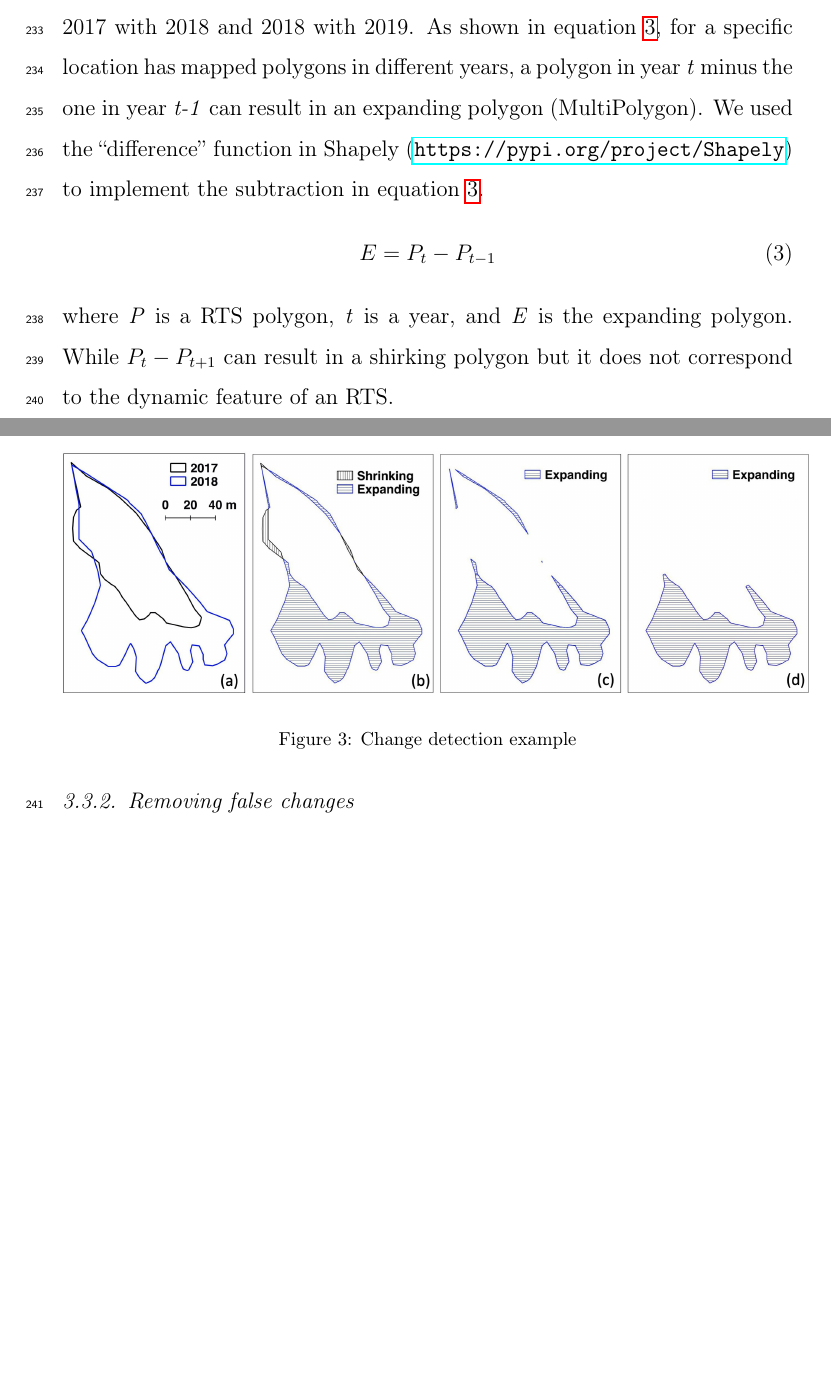
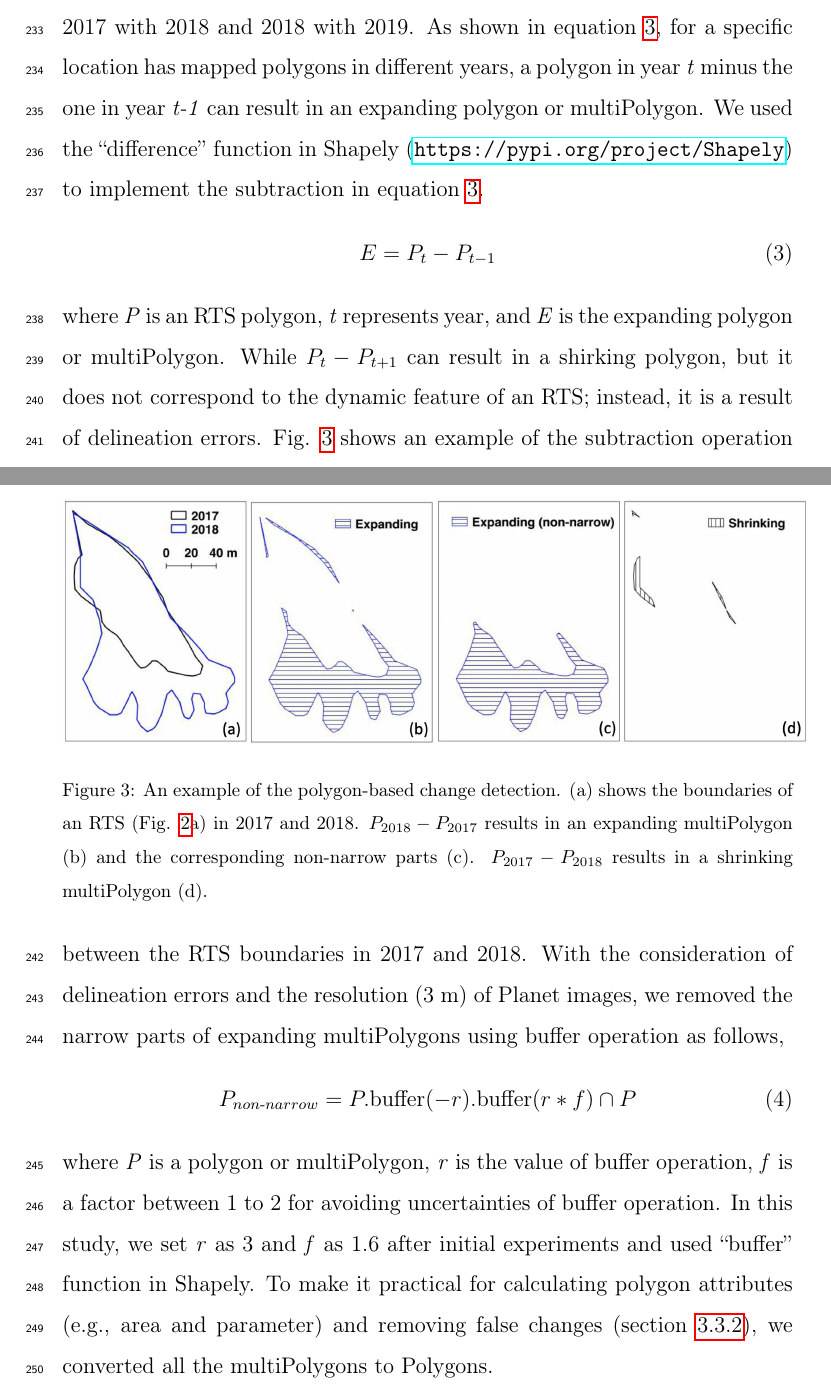
Before and after one commit to yghlc/polygon_based_rts_changeDet, a LaTeX paper (poygon_based_rts_changeDet.tex): two parts of pages 12 and 13 of 14 before the commit and two parts of pages 12 and 13 of 15 after it, joined at a grey line, cut so that both start at the same text, the shorter picture padded with empty space. Compiled offline with pdfLaTeX.

Commit message:
finish polygon-based change detection

```diff
--- a/poygon_based_rts_changeDet.tex
+++ b/poygon_based_rts_changeDet.tex
@@ -398,34 +398,37 @@ The main steps include polygon-based change detection, removing false changes, a
 \label{sec_polygon_change_det}
 
 To obtain the annual RTS changes, we conducted change detection for RTS boundaries between this year and the previous year, that is, comparing 2017 with 2018 and 2018 with 2019.
- As shown in equation \ref{equ_polygon_diff}, for a specific location has mapped polygons in different years, a polygon in year \emph{t} minus the one in year \emph{t-1} can result in an expanding polygon (MultiPolygon).
+ As shown in equation \ref{equ_polygon_diff}, for a specific location has mapped polygons in different years, a polygon in year \emph{t} minus the one in year \emph{t-1} can result in an expanding polygon or multiPolygon.
 We used the ``difference'' function in Shapely (\url{https://pypi.org/project/Shapely}) to implement the subtraction in equation \ref{equ_polygon_diff}.
 \begin{equation}
 E= P_{t} - P_{t-1}
 \label{equ_polygon_diff}
 \end{equation}
-where \emph{P} is a RTS polygon, \emph{t} is a year, and \emph{E} is the expanding polygon.
-While $P_{t} - P_{t+1}$ can result in a shirking polygon but it does not correspond to the dynamic feature of an RTS.
+where \emph{P} is an RTS polygon, \emph{t} represents year, and \emph{E} is the expanding polygon or multiPolygon.
+While $P_{t} - P_{t+1}$ can result in a shirking polygon, but it does not correspond to the dynamic feature of an RTS; instead, it is a result of delineation errors.
+Fig. \ref{fig_rts_change_det} shows an example of the subtraction operation between the RTS boundaries in 2017 and 2018.
+%removing the narrow parts.
+With the consideration of delineation errors and the resolution (3 m) of Planet images, we removed the narrow parts of expanding multiPolygons using buffer operation as follows,
+\begin{equation}
+P_{non\text{-}narrow}= P.\text{buffer}(-r).\text{buffer}(r*f) \cap P
+\label{equ_polygon_buffer}
+\end{equation}
+where \emph{P} is a polygon or multiPolygon, \emph{r} is the value of buffer operation,  \emph{f} is a factor between 1 to 2 for avoiding uncertainties of buffer operation.
+%TODO: check or update the r and f value in the codes
+In this study, we set \emph{r} as 3 and \emph{f} as 1.6 after initial experiments and used ``buffer'' function in Shapely.
+To make it practical for calculating polygon attributes (e.g., area and parameter) and removing false changes (section \ref{sec_removing_false_change}), we converted all the multiPolygons to Polygons.
 
-%TODO: a figure showing a multiPolygon and its narrow parts.
-
+%a figure showing a multiPolygon and its narrow parts.
 %[ht]
 \begin{figure}
 	\centering
 	\includegraphics[width=14cm]{figs/rts_polygon_change_det_trim}
-	\caption{Change detection example}
+	\caption{An example of the polygon-based change detection. (a) shows the boundaries of an RTS (Fig. \ref{fig_rts_expanding}a) in 2017 and 2018. $P_{2018}-P_{2017}$ results in an expanding multiPolygon (b) and the corresponding non-narrow parts (c). $P_{2017}-P_{2018}$ results in a shrinking multiPolygon (d).}
 	\label{fig_rts_change_det}
 \end{figure}
 
-
-
-%removing the narrow parts.
-
 %a multi-polygon to polygons and calculate the attributes: area, circularity,
 %zeroIntersection, two or more intersections, holes, relative elevation, retreat distance.
-
-
-
 
 \subsubsection{Removing false changes}
 \label{sec_removing_false_change}
```
Also changed, not shown: figs/rts_polygon_change_det_trim.jpg, poygon_based_rts_changeDet.tex (2 more changed lines).
